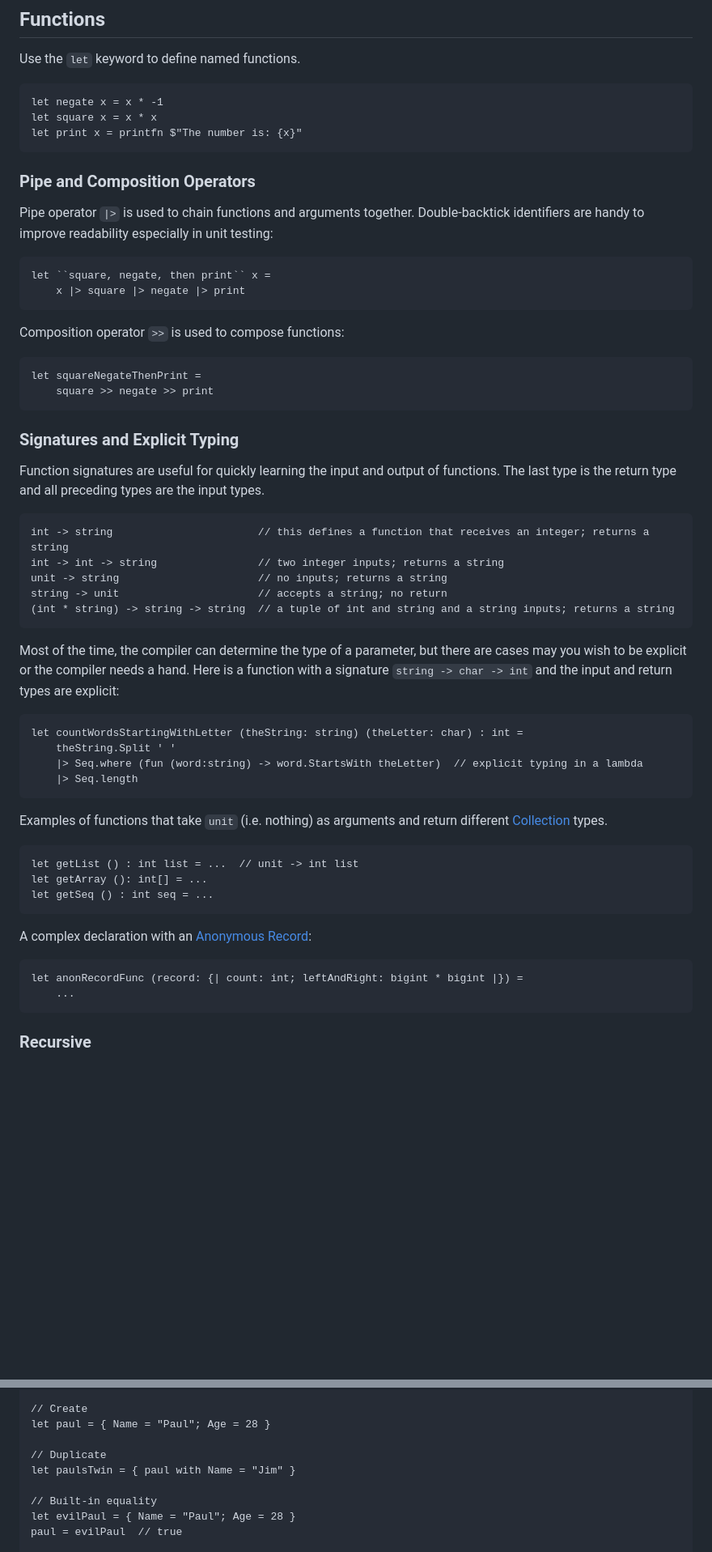
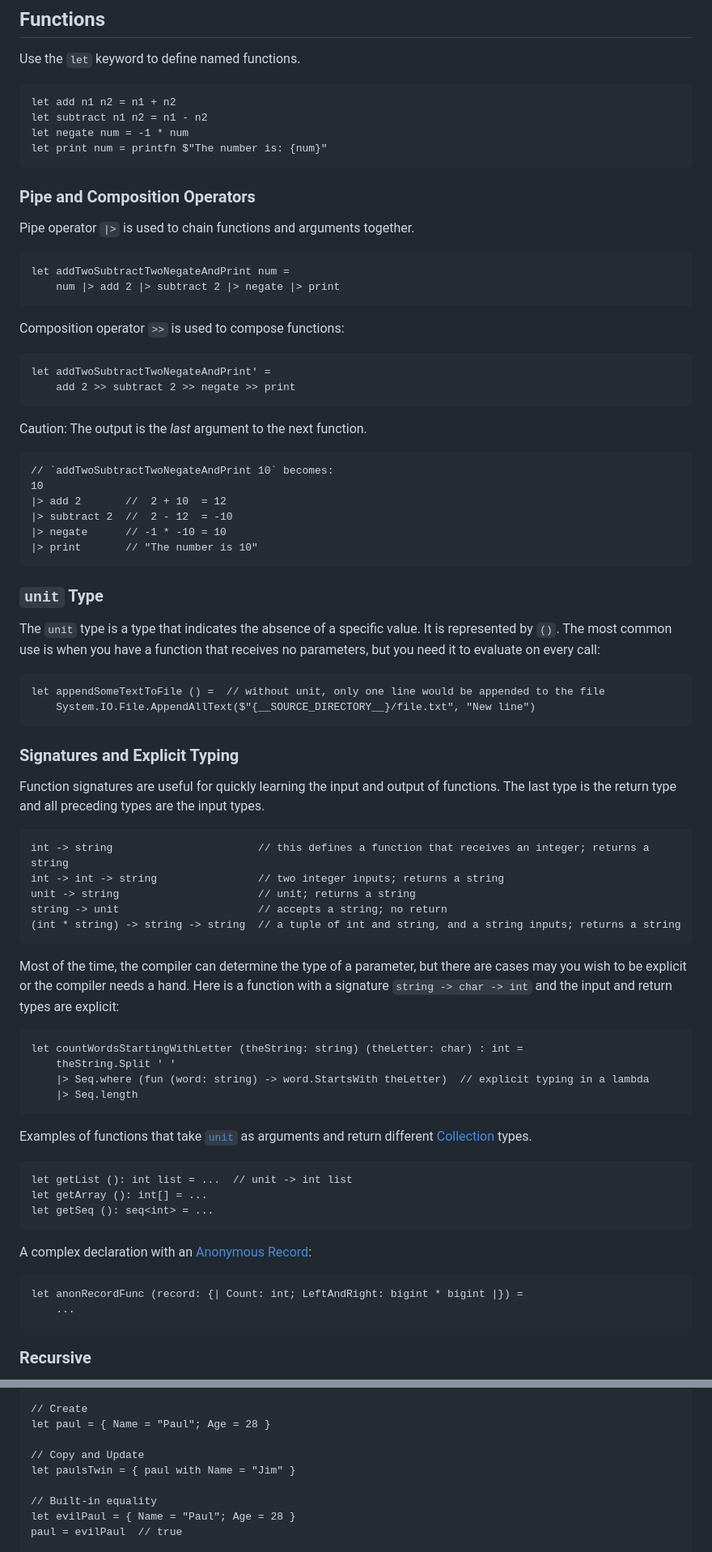
Before and after one commit to fsprojects/fsharp-cheatsheet, a Markdown page: docs/fsharp-cheatsheet.md, 2 parts joined by grey strips. Shown at 81% size. Rendered like a GitHub page; blank space fills up the shorter version.

```diff
--- a/docs/fsharp-cheatsheet.md
+++ b/docs/fsharp-cheatsheet.md
@@ -140,21 +141,41 @@ See [Literals (MS Learn)](https://learn.microsoft.com/en-us/dotnet/fsharp/langua
 
 Use the `let` keyword to define named functions.
 
-    let negate x = x * -1
-    let square x = x * x
-    let print x = printfn $"The number is: {x}"
+    let add n1 n2 = n1 + n2
+    let subtract n1 n2 = n1 - n2
+    let negate num = -1 * num
+    let print num = printfn $"The number is: {num}"
 
 ### Pipe and Composition Operators
 
-Pipe operator `|>` is used to chain functions and arguments together. Double-backtick identifiers are handy to improve readability especially in unit testing:
+Pipe operator `|>` is used to chain functions and arguments together.
 
-    let ``square, negate, then print`` x =
-        x |> square |> negate |> print
+    let addTwoSubtractTwoNegateAndPrint num =
+        num |> add 2 |> subtract 2 |> negate |> print
 
 Composition operator `>>` is used to compose functions:
 
-    let squareNegateThenPrint =
-        square >> negate >> print
+    let addTwoSubtractTwoNegateAndPrint' =
+        add 2 >> subtract 2 >> negate >> print
+
+Caution: The output is the _last_ argument to the next function.
+
+    // `addTwoSubtractTwoNegateAndPrint 10` becomes:
+    10
+    |> add 2       //  2 + 10  = 12
+    |> subtract 2  //  2 - 12  = -10
+    |> negate      // -1 * -10 = 10
+    |> print       // "The number is 10"
+
+<div id="functions-unit-type"></div>
+
+### `unit` Type
+
+The `unit` type is a type that indicates the absence of a specific value. It is represented by `()`.
+The most common use is when you have a function that receives no parameters, but you need it to evaluate on every call:
+
+    let appendSomeTextToFile () =  // without unit, only one line would be appended to the file
+        System.IO.File.AppendAllText($"{__SOURCE_DIRECTORY__}/file.txt", "New line")
 
 ### Signatures and Explicit Typing
 
@@ -162,27 +183,27 @@ Function signatures are useful for quickly learning the input and output of func
 
     int -> string                       // this defines a function that receives an integer; returns a string
     int -> int -> string                // two integer inputs; returns a string
-    unit -> string                      // no inputs; returns a string
+    unit -> string                      // unit; returns a string
     string -> unit                      // accepts a string; no return
-    (int * string) -> string -> string  // a tuple of int and string and a string inputs; returns a string
+    (int * string) -> string -> string  // a tuple of int and string, and a string inputs; returns a string
 
 Most of the time, the compiler can determine the type of a parameter, but there are cases may you wish to be explicit or the compiler needs a hand.
 Here is a function with a signature `string -> char -> int` and the input and return types are explicit:
 
     let countWordsStartingWithLetter (theString: string) (theLetter: char) : int =
         theString.Split ' '
-        |> Seq.where (fun (word:string) -> word.StartsWith theLetter)  // explicit typing in a lambda
+        |> Seq.where (fun (word: string) -> word.StartsWith theLetter)  // explicit typing in a lambda
         |> Seq.length
 
-Examples of functions that take `unit` (i.e. nothing) as arguments and return different [Collection](#collections) types.
+Examples of functions that take [`unit`](#functions-unit-type) as arguments and return different [Collection](#collections) types.
 
-    let getList () : int list = ...  // unit -> int list
+    let getList (): int list = ...  // unit -> int list
     let getArray (): int[] = ...
-    let getSeq () : int seq = ...
+    let getSeq (): seq<int> = ...
 
 A complex declaration with an [Anonymous Record](#data-types-anonymous-records):
 
-    let anonRecordFunc (record: {| count: int; leftAndRight: bigint * bigint |}) =
+    let anonRecordFunc (record: {| Count: int; LeftAndRight: bigint * bigint |}) =
         ...
 
 <div id="functions-recursive"></div>
@@ -391,7 +411,7 @@ See [Tuples (MS Learn)](https://learn.microsoft.com/en-us/dotnet/fsharp/language
     // Create
     let paul = { Name = "Paul"; Age = 28 }
 
-    // Duplicate
+    // Copy and Update
     let paulsTwin = { paul with Name = "Jim" }
 
     // Built-in equality
```
Also changed, not shown: other parts of docs/fsharp-cheatsheet.md (+26 -26 lines).
